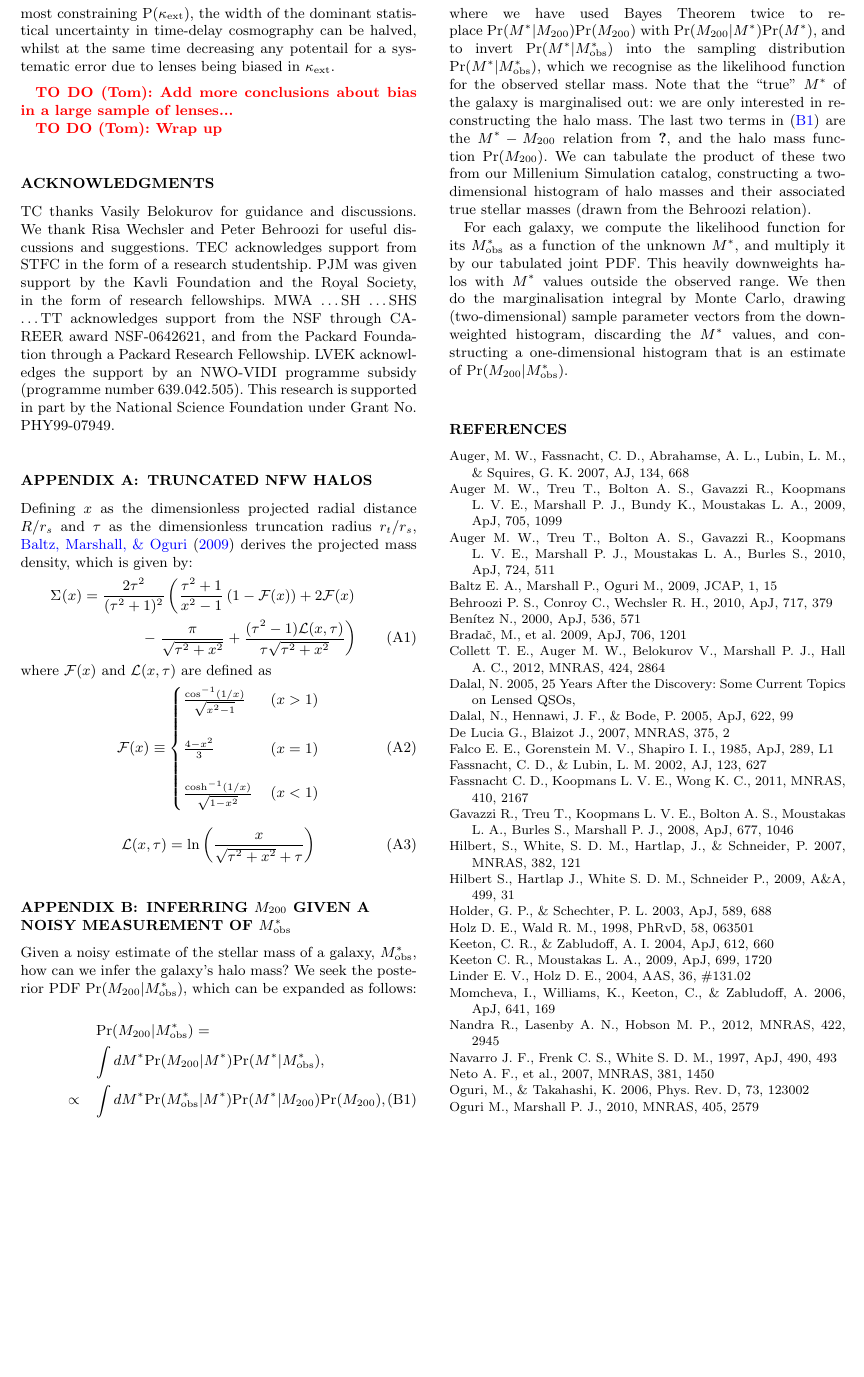
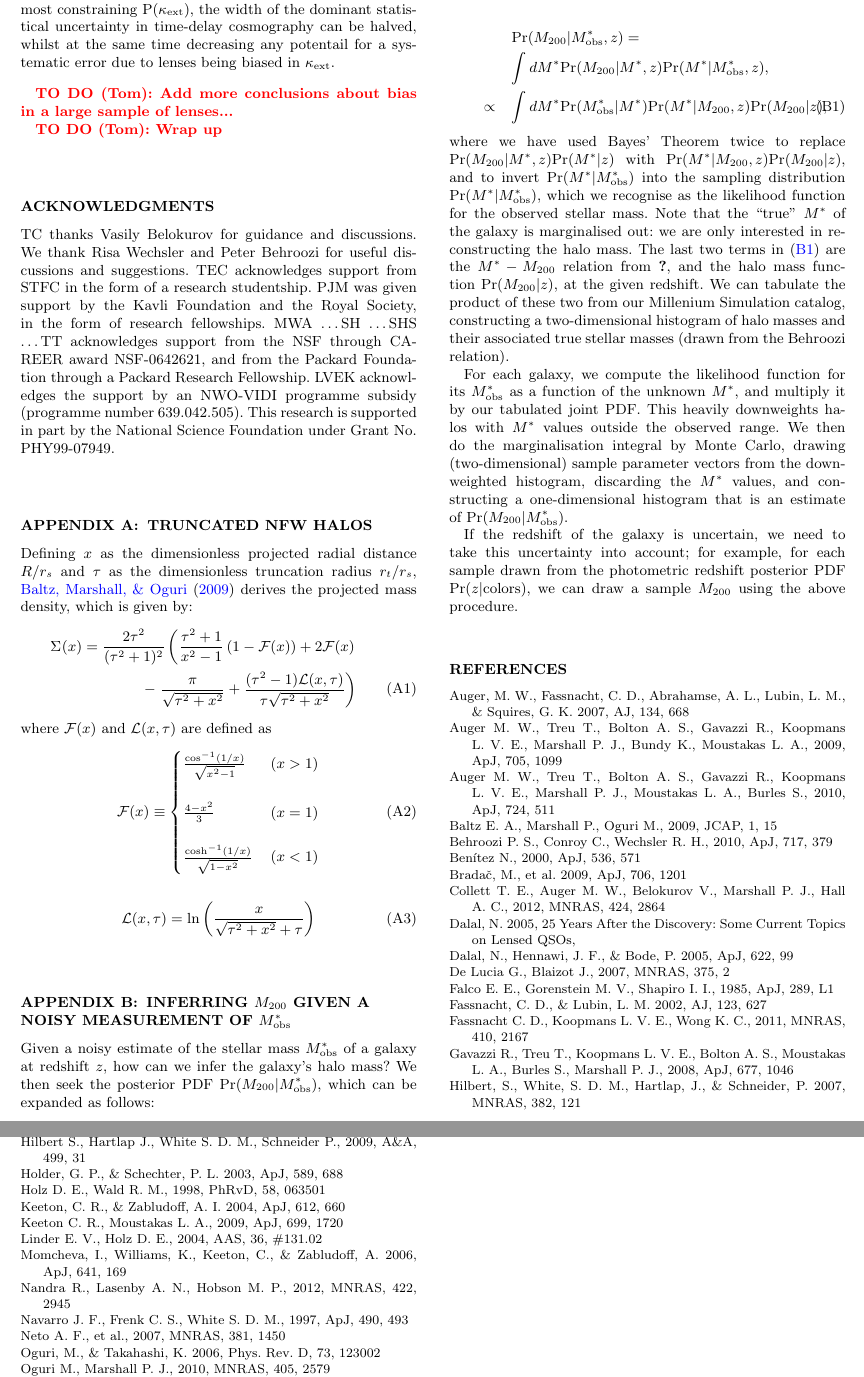
Before and after one commit to drphilmarshall/Pangloss, a LaTeX paper (doc/paper-lcr.tex): part of page 9 of 10 before the commit and two parts of pages 9 and 10 of 10 after it, the two joined at a grey line, cut so that both start at the same text, the shorter picture padded with empty space. Compiled offline with pdfLaTeX; an older LaTeX class or package is replaced by its successor.

Commit message:
appendix B notes on redshift added

```diff
--- a/doc/paper-lcr.tex
+++ b/doc/paper-lcr.tex
@@ -983,25 +983,27 @@ where $\mathcal{F}(x)$ and $\mathcal{L}(x,\tau)$ are defined as
 \section{Inferring $\Mhalo$ given a noisy measurement of $\Mstarobs$}
 \label{appendix:MSMH}
 
-Given a noisy estimate of the stellar mass of a galaxy, $\Mstarobs$, how can
-we infer the galaxy's halo mass? We seek the posterior PDF
-$\Pr(\Mhalo|\Mstarobs)$, which can be expanded as follows:
+Given a noisy estimate of the stellar mass $\Mstarobs$ of a galaxy at redshift
+$z$, how can we infer the galaxy's halo mass? We then seek the posterior
+PDF $\Pr(\Mhalo|\Mstarobs)$, which can be expanded as follows:
 
 \begin{eqnarray}
-&& \Pr(\Mhalo|\Mstarobs) = \notag\\
-&& \int d\Mstar \Pr(\Mhalo|\Mstar) \Pr(\Mstar|\Mstarobs), \notag\\
-&\propto& \int d\Mstar \Pr(\Mstarobs|\Mstar) \Pr(\Mstar|\Mhalo) \Pr(\Mhalo),
+&& \Pr(\Mhalo|\Mstarobs,z) = \notag\\
+&& \int d\Mstar \Pr(\Mhalo|\Mstar,z) \Pr(\Mstar|\Mstarobs,z), \notag\\
+&\propto& \int d\Mstar \Pr(\Mstarobs|\Mstar) \Pr(\Mstar|\Mhalo,z) \Pr(\Mhalo|z),
 \label{eq:mhalo-mstar}
 \end{eqnarray}
-where we have used Bayes Theorem twice to replace
-$\Pr(\Mstar|\Mhalo) \Pr(\Mhalo)$ with $\Pr(\Mhalo|\Mstar) \Pr(\Mstar)$, and
+where we have used Bayes' Theorem twice to replace
+$\Pr(\Mhalo|\Mstar,z) \Pr(\Mstar|z)$ with
+$\Pr(\Mstar|\Mhalo,z) \Pr(\Mhalo|z)$, and
 to invert $\Pr(\Mstar|\Mstarobs)$ into the sampling
 distribution $\Pr(\Mstar|\Mstarobs)$, which we recognise as the likelihood
 function for the observed stellar mass. Note that the ``true'' $\Mstar$ of the
 galaxy is marginalised out: we are only interested in reconstructing the halo
 mass. The last two terms in
 \eqref{eq:mhalo-mstar} are the $\Mstar-\Mhalo$ relation from
-\citet{BehrooziEtal2010}, and the halo mass function $\Pr(\Mhalo)$. We can
+\citet{BehrooziEtal2010}, and the halo mass function $\Pr(\Mhalo|z)$, at the
+given redshift. We can
 tabulate the product of these two from our Millenium Simulation catalog,
 constructing a two-dimensional histogram of halo masses and their associated
 true stellar masses (drawn from the Behroozi relation).
@@ -1014,6 +1016,11 @@ range. We then do the marginalisation integral by Monte Carlo, drawing
 from the downweighted histogram, discarding the $\Mstar$ values, and
 constructing a one-dimensional histogram that is an estimate of
 $\Pr(\Mhalo|\Mstarobs)$.
+
+If the redshift of the galaxy is uncertain, we need to take this uncertainty
+into account; for example, for each sample drawn from the photometric redshift
+posterior PDF $\Pr(z|{\rm colors})$, we can draw a sample $\Mhalo$ using the
+above procedure.
 
 
 %%%%%%%%%%%%%%%%%%%%%%%%%%%%%%%%%%%%%%%%%%%%%%%%%%%%%%%%%%%%%%%%%%%%%%%%%%%%%%
```
